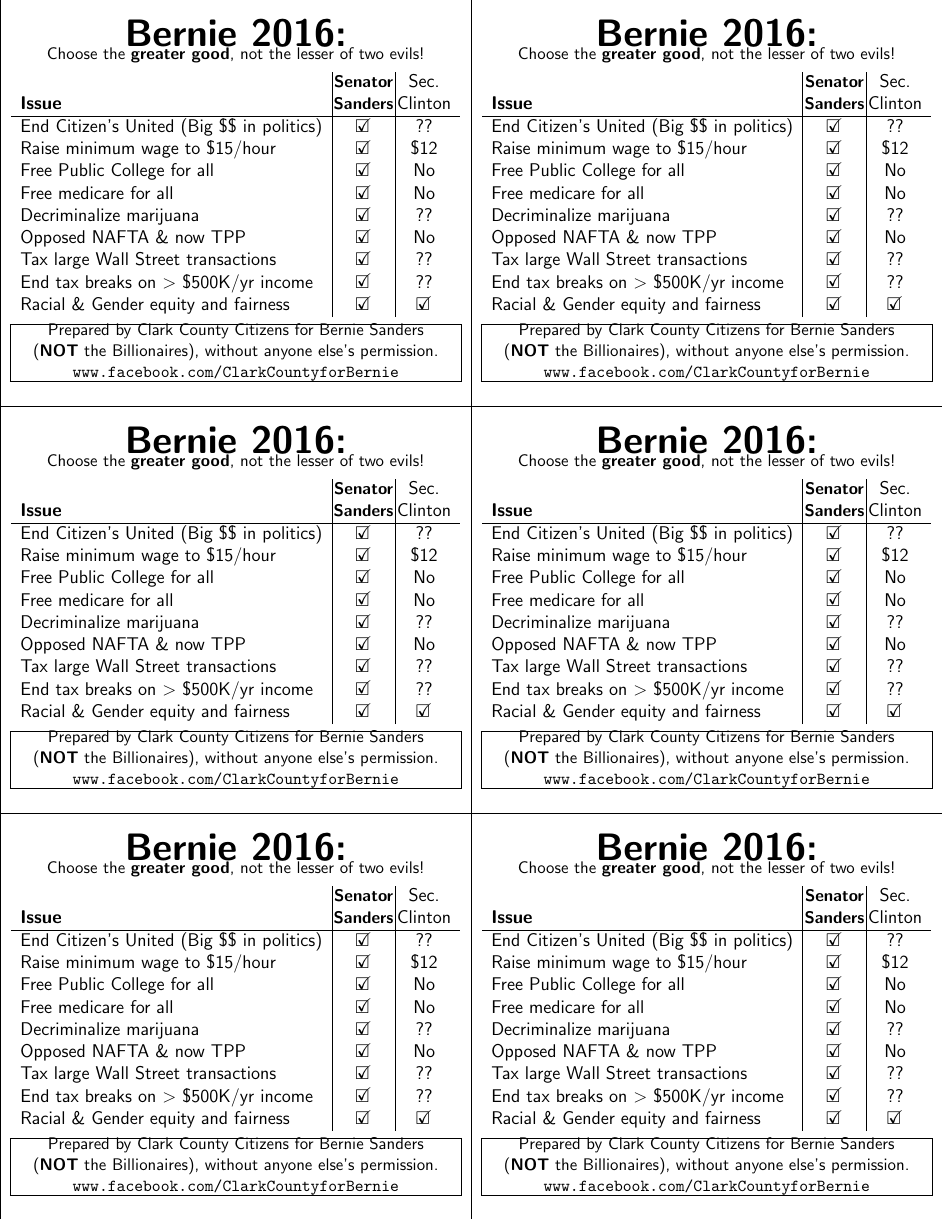
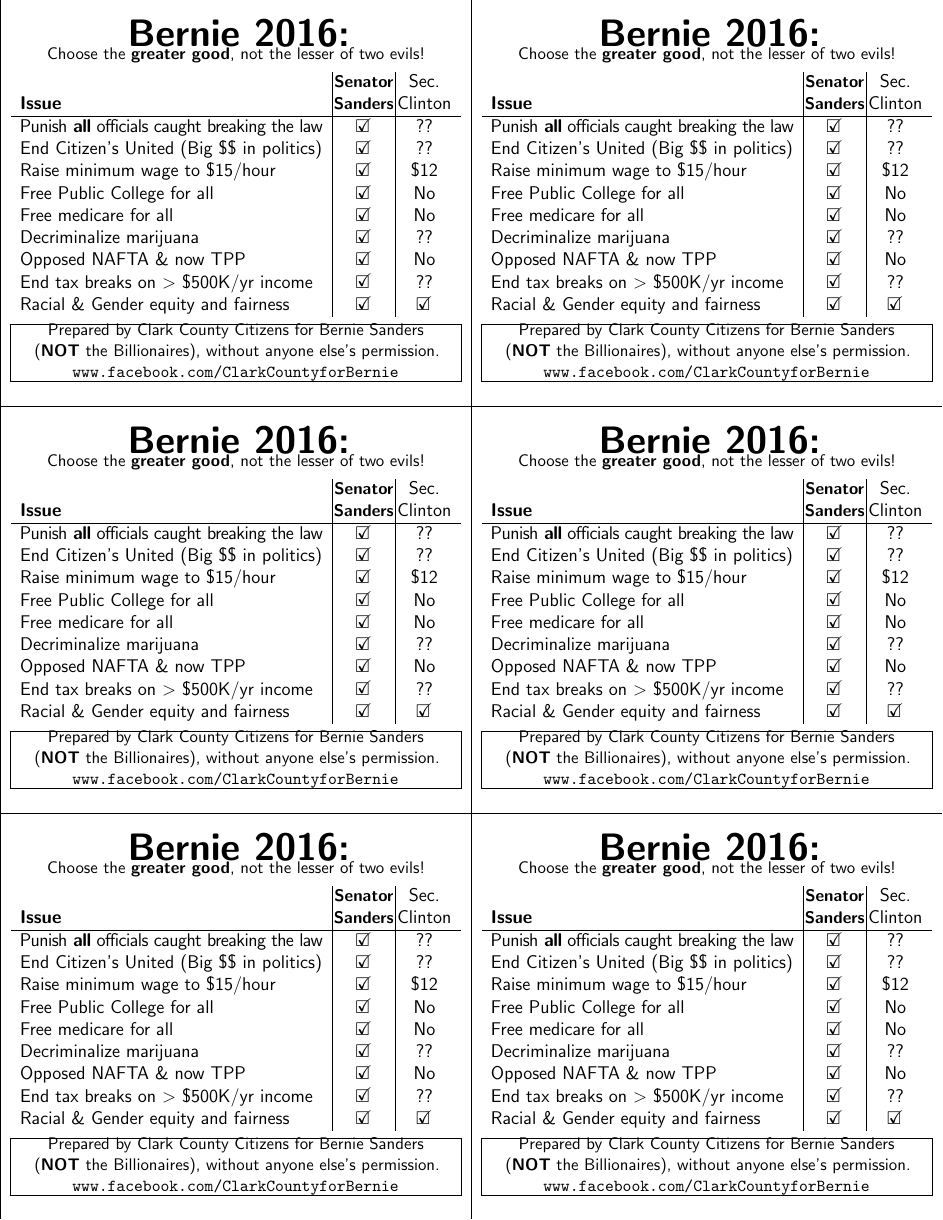
Before and after one commit to coventry/tiny-bernie-flier, a LaTeX document (xenia.tex, which reads fulldoc.tex, page1.tex): part of page 1 of 2, cut so that both start at the same text. Compiled offline with pdfLaTeX.

Commit message:
Add a line about corruption

```diff
--- a/fulldoc.tex
+++ b/fulldoc.tex
@@ -1,3 +1,4 @@
+\usepackage[activate={true,nocompatibility}]{microtype}
 \usepackage{amssymb}
 \usepackage{framed}
 \renewcommand\familydefault{\sfdefault}
--- a/page1.tex
+++ b/page1.tex
@@ -14,13 +14,13 @@
                   & {\bf\small Senator} & Sec.      \\
 \bf Issue         & {\bf\small Sanders} & Clinton \\
 \hline
+\textls[-30]{Punish {\bf all} officials caught breaking the law} & \checkbox &      ??      \\
 End Citizen's United (Big \$\$ in politics)  & \checkbox &	??	\\
 Raise minimum wage to \$15/hour              & \checkbox &	\$12	\\
 Free Public College for all                  & \checkbox &	No	\\
 Free medicare for all                        & \checkbox &	No	\\
 Decriminalize marijuana                      & \checkbox &	??	\\
 Opposed NAFTA \& now TPP                     & \checkbox &	No	\\
-Tax large Wall Street transactions           & \checkbox &	??	\\
 End tax breaks on $>$ \$500K/yr income       & \checkbox &	??	\\
 Racial \& Gender equity and fairness         & \checkbox & \checkbox    \\
 
```
